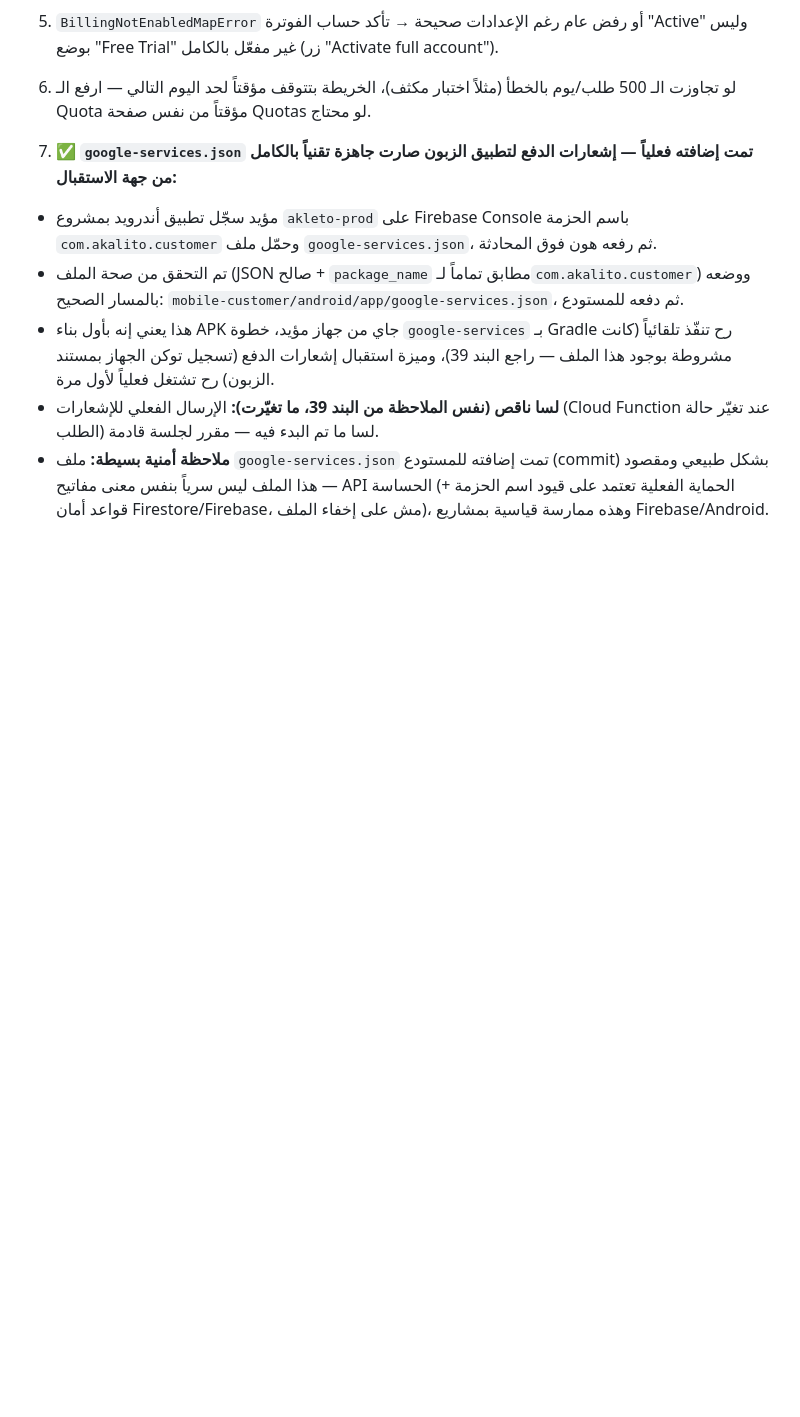
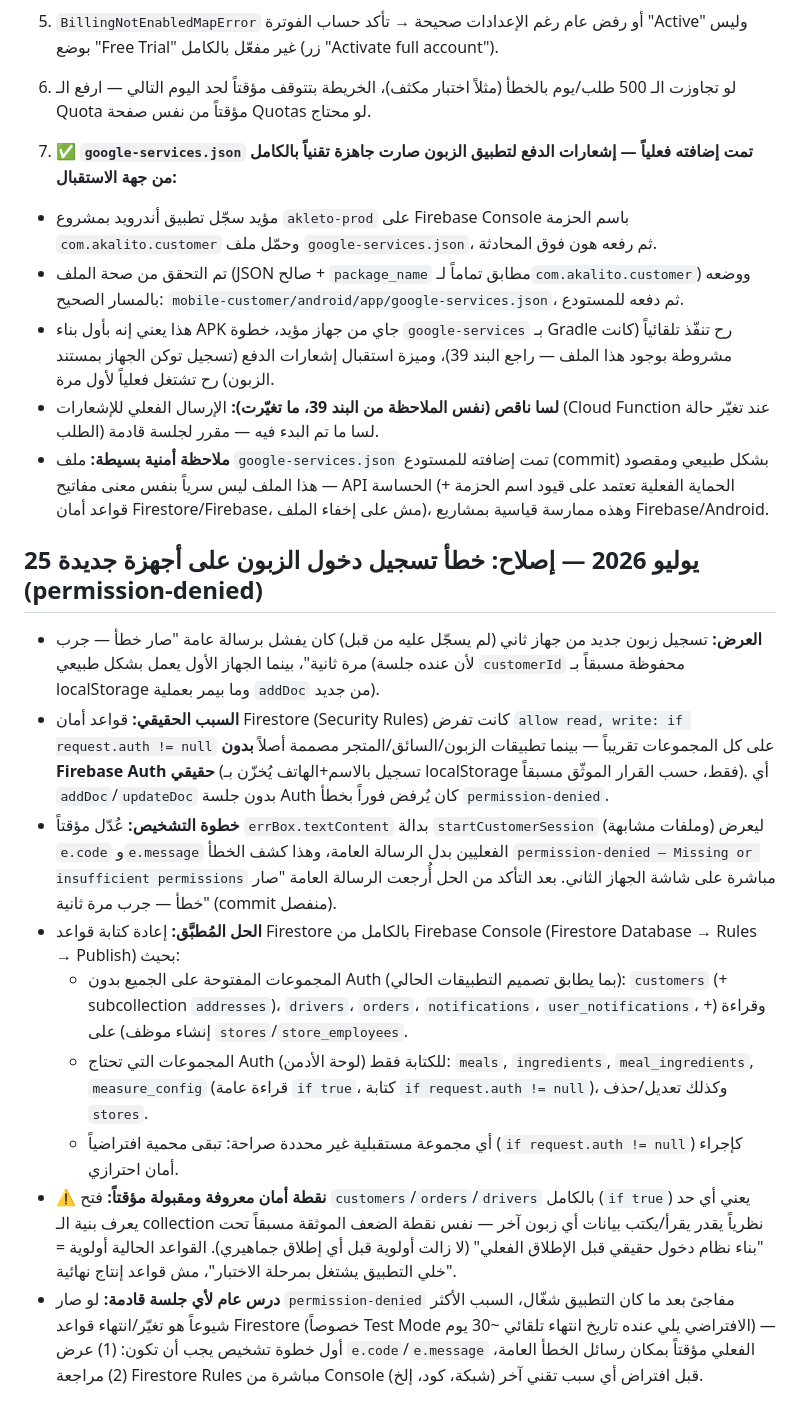
Before and after one commit to moayyad44/akalito, a Markdown page: context.md, the part around the change. GitHub-like rendering; blank space fills up the shorter version.

Commit message:
توثيق: حل مشكلة permission-denied عند تسجيل دخول الزبون بجهاز جديد

```diff
--- a/context.md
+++ b/context.md
@@ -620,3 +620,14 @@
    - هذا يعني إنه بأول بناء APK جاي من جهاز مؤيد، خطوة `google-services` بـ Gradle رح تنفّذ تلقائياً (كانت مشروطة بوجود هذا الملف — راجع البند 39)، وميزة استقبال إشعارات الدفع (تسجيل توكن الجهاز بمستند الزبون) رح تشتغل فعلياً لأول مرة.
    - **لسا ناقص (نفس الملاحظة من البند 39، ما تغيّرت):** الإرسال الفعلي للإشعارات (Cloud Function عند تغيّر حالة الطلب) لسا ما تم البدء فيه — مقرر لجلسة قادمة.
    - **ملاحظة أمنية بسيطة:** ملف `google-services.json` تمت إضافته للمستودع (commit) بشكل طبيعي ومقصود — هذا الملف ليس سرياً بنفس معنى مفاتيح API الحساسة (الحماية الفعلية تعتمد على قيود اسم الحزمة + قواعد أمان Firestore/Firebase، مش على إخفاء الملف)، وهذه ممارسة قياسية بمشاريع Firebase/Android.
+
+## 25 يوليو 2026 — إصلاح: خطأ تسجيل دخول الزبون على أجهزة جديدة (permission-denied)
+- **العرض:** تسجيل زبون جديد من جهاز ثاني (لم يسجّل عليه من قبل) كان يفشل برسالة عامة "صار خطأ — جرب مرة ثانية"، بينما الجهاز الأول يعمل بشكل طبيعي (لأن عنده جلسة `customerId` محفوظة مسبقاً بـ localStorage وما بيمر بعملية `addDoc` من جديد).
+- **السبب الحقيقي:** قواعد أمان Firestore (Security Rules) كانت تفرض `allow read, write: if request.auth != null` على كل المجموعات تقريباً — بينما تطبيقات الزبون/السائق/المتجر مصممة أصلاً **بدون Firebase Auth حقيقي** (تسجيل بالاسم+الهاتف يُخزّن بـ localStorage فقط، حسب القرار الموثّق مسبقاً). أي `addDoc`/`updateDoc` بدون جلسة Auth كان يُرفض فوراً بخطأ `permission-denied`.
+- **خطوة التشخيص:** عُدّل مؤقتاً `errBox.textContent` بدالة `startCustomerSession` (وملفات مشابهة) ليعرض `e.code` و`e.message` الفعليين بدل الرسالة العامة، وهذا كشف الخطأ `permission-denied — Missing or insufficient permissions` مباشرة على شاشة الجهاز الثاني. بعد التأكد من الحل أُرجعت الرسالة العامة "صار خطأ — جرب مرة ثانية" (commit منفصل).
+- **الحل المُطبَّق:** إعادة كتابة قواعد Firestore بالكامل من Firebase Console (Firestore Database → Rules → Publish) بحيث:
+  - المجموعات المفتوحة على الجميع بدون Auth (بما يطابق تصميم التطبيقات الحالي): `customers` (+ subcollection `addresses`)، `drivers`، `orders`، `notifications`، `user_notifications`، وقراءة (+ إنشاء موظف) على `stores`/`store_employees`.
+  - المجموعات التي تحتاج Auth للكتابة فقط (لوحة الأدمن): `meals`, `ingredients`, `meal_ingredients`, `measure_config` (قراءة عامة `if true`، كتابة `if request.auth != null`)، وكذلك تعديل/حذف `stores`.
+  - أي مجموعة مستقبلية غير محددة صراحة: تبقى محمية افتراضياً (`if request.auth != null`) كإجراء أمان احترازي.
+- **⚠️ نقطة أمان معروفة ومقبولة مؤقتاً:** فتح `customers`/`orders`/`drivers` بالكامل (`if true`) يعني أي حد يعرف بنية الـ collection نظرياً يقدر يقرأ/يكتب بيانات أي زبون آخر — نفس نقطة الضعف الموثقة مسبقاً تحت "بناء نظام دخول حقيقي قبل الإطلاق الفعلي" (لا زالت أولوية قبل أي إطلاق جماهيري). القواعد الحالية أولوية = "خلي التطبيق يشتغل بمرحلة الاختبار"، مش قواعد إنتاج نهائية.
+- **درس عام لأي جلسة قادمة:** لو صار `permission-denied` مفاجئ بعد ما كان التطبيق شغّال، السبب الأكثر شيوعاً هو تغيّر/انتهاء قواعد Firestore (خصوصاً Test Mode الافتراضي يلي عنده تاريخ انتهاء تلقائي ~30 يوم) — أول خطوة تشخيص يجب أن تكون: (1) عرض `e.code`/`e.message` الفعلي مؤقتاً بمكان رسائل الخطأ العامة، (2) مراجعة Firestore Rules مباشرة من Console قبل افتراض أي سبب تقني آخر (شبكة، كود، إلخ).
```
